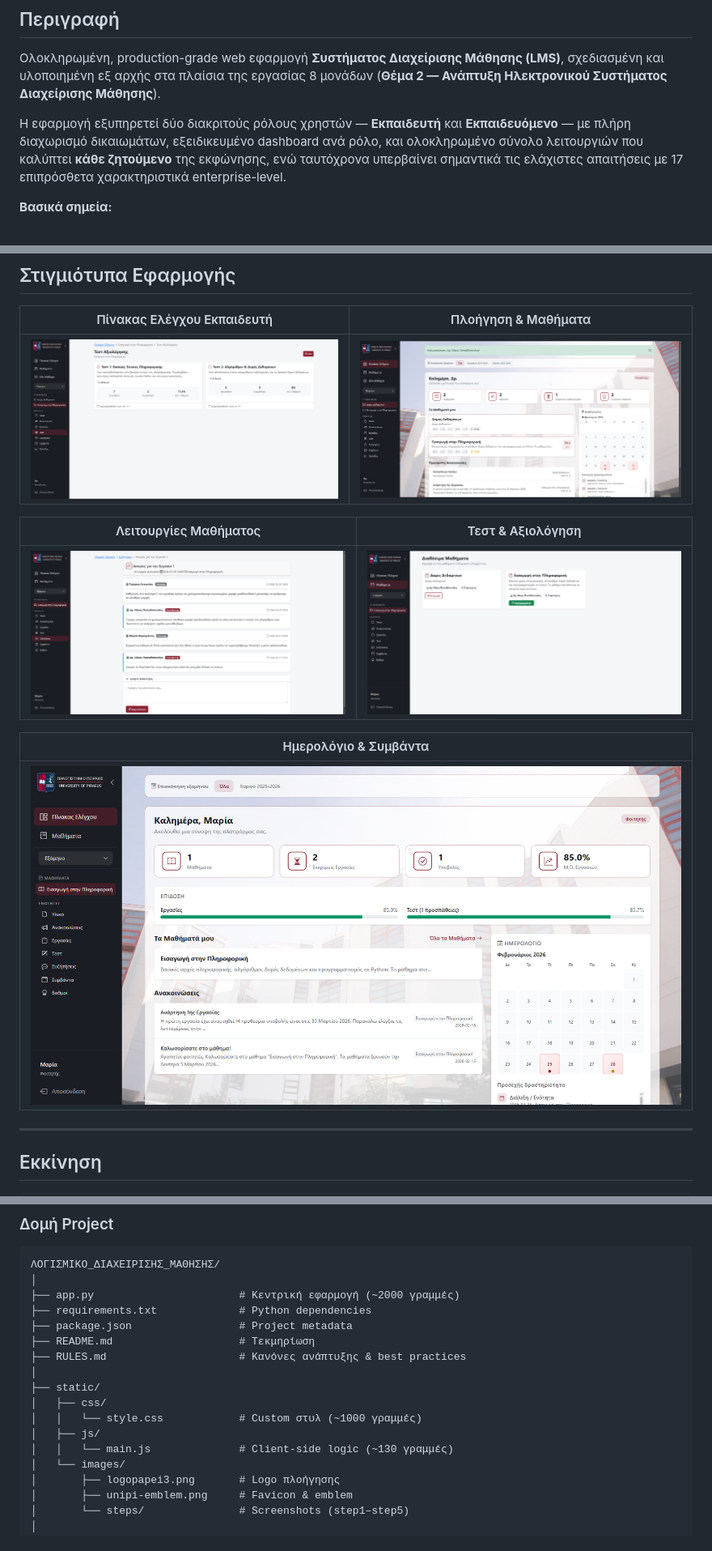
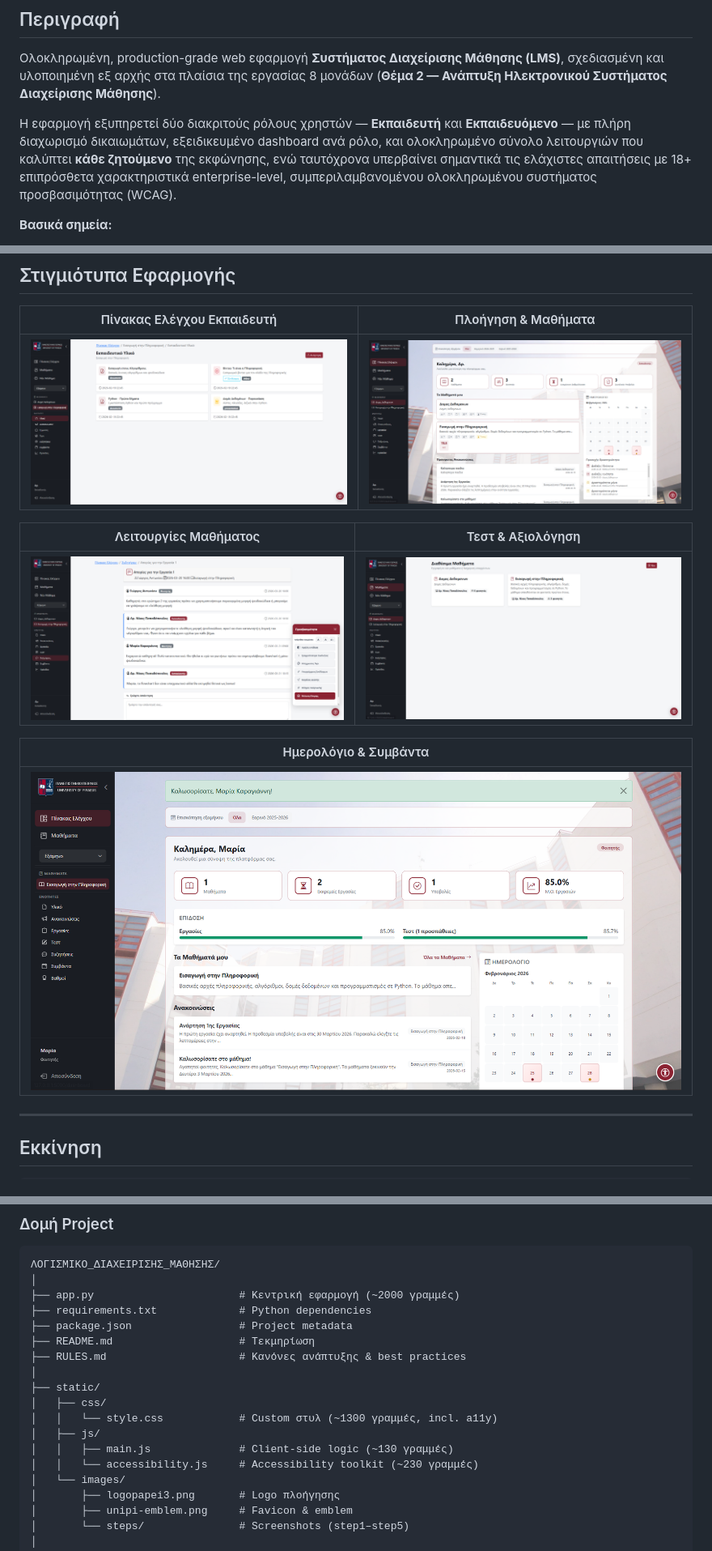
Before and after one commit to xristp/EduLearn-LMS, a Markdown page: README.md, 3 parts joined by grey strips. Shown at 81% size. GitHub-like rendering; pictures changed too: static/images/steps/step1.png, static/images/steps/step2.png, static/images/steps/step3.png.

Commit message:
Add accessibility features and update UI styling

```diff
--- a/README.md
+++ b/README.md
@@ -25,7 +25,7 @@
 
 Ολοκληρωμένη, production-grade web εφαρμογή **Συστήματος Διαχείρισης Μάθησης (LMS)**, σχεδιασμένη και υλοποιημένη εξ αρχής στα πλαίσια της εργασίας 8 μονάδων (**Θέμα 2 — Ανάπτυξη Ηλεκτρονικού Συστήματος Διαχείρισης Μάθησης**).
 
-Η εφαρμογή εξυπηρετεί δύο διακριτούς ρόλους χρηστών — **Εκπαιδευτή** και **Εκπαιδευόμενο** — με πλήρη διαχωρισμό δικαιωμάτων, εξειδικευμένο dashboard ανά ρόλο, και ολοκληρωμένο σύνολο λειτουργιών που καλύπτει **κάθε ζητούμενο** της εκφώνησης, ενώ ταυτόχρονα υπερβαίνει σημαντικά τις ελάχιστες απαιτήσεις με 17 επιπρόσθετα χαρακτηριστικά enterprise-level.
+Η εφαρμογή εξυπηρετεί δύο διακριτούς ρόλους χρηστών — **Εκπαιδευτή** και **Εκπαιδευόμενο** — με πλήρη διαχωρισμό δικαιωμάτων, εξειδικευμένο dashboard ανά ρόλο, και ολοκληρωμένο σύνολο λειτουργιών που καλύπτει **κάθε ζητούμενο** της εκφώνησης, ενώ ταυτόχρονα υπερβαίνει σημαντικά τις ελάχιστες απαιτήσεις με 18+ επιπρόσθετα χαρακτηριστικά enterprise-level, συμπεριλαμβανομένου ολοκληρωμένου συστήματος προσβασιμότητας (WCAG).
 
 **Βασικά σημεία:**
 - Περίπου **2.000 γραμμές** backend κώδικα (Python/Flask) με πλήρη σχολιασμό στα ελληνικά
@@ -190,9 +234,10 @@ python app.py
 │
 ├── static/
 │   ├── css/
-│   │   └── style.css            # Custom στυλ (~1000 γραμμές)
+│   │   └── style.css            # Custom στυλ (~1300 γραμμές, incl. a11y)
 │   ├── js/
-│   │   └── main.js              # Client-side logic (~130 γραμμές)
+│   │   ├── main.js              # Client-side logic (~130 γραμμές)
+│   │   └── accessibility.js     # Accessibility toolkit (~230 γραμμές)
 │   └── images/
 │       ├── logopapei3.png       # Logo πλοήγησης
 │       ├── unipi-emblem.png     # Favicon & emblem
```
Also changed, not shown: other parts of README.md (+44 -0 lines), 5 other files.
